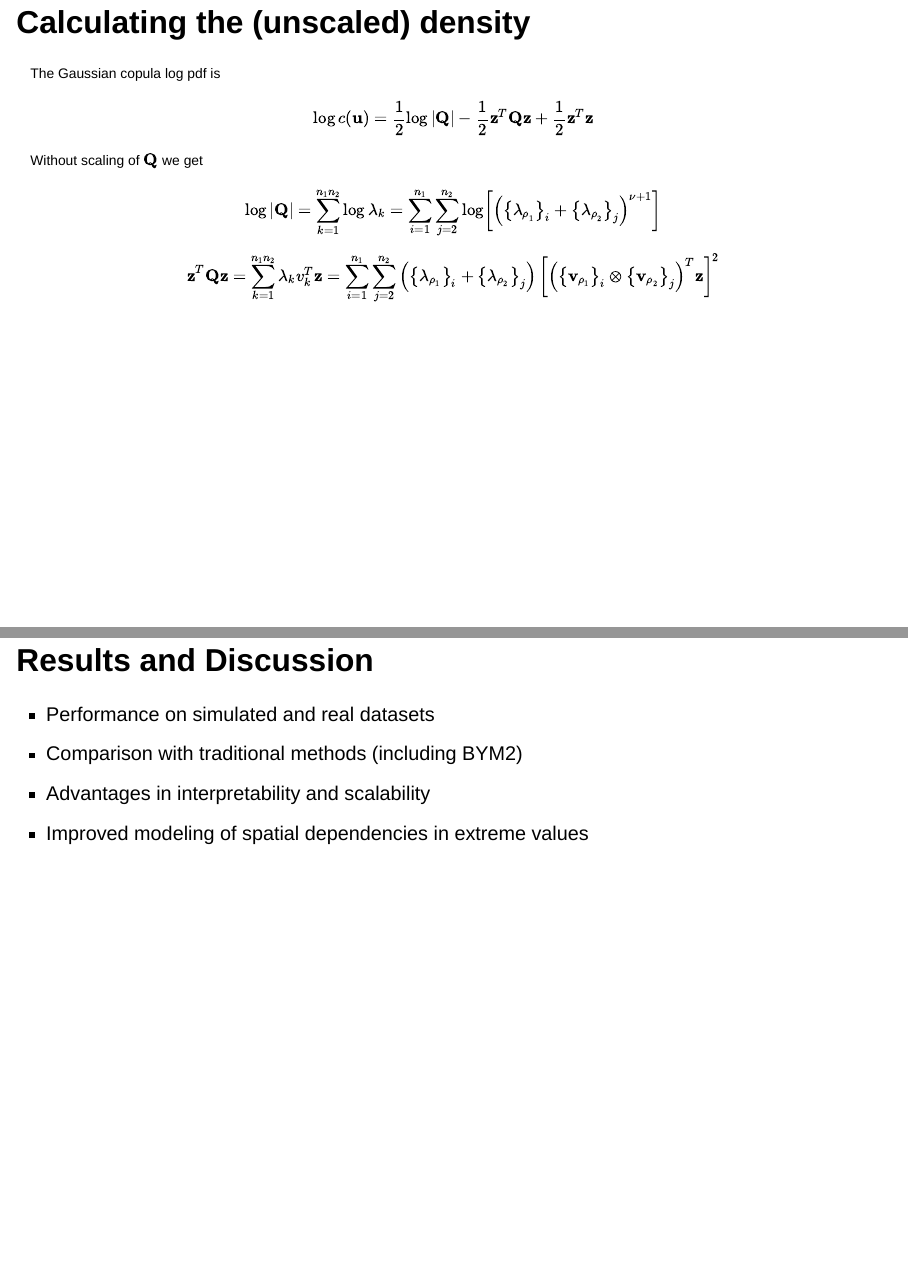
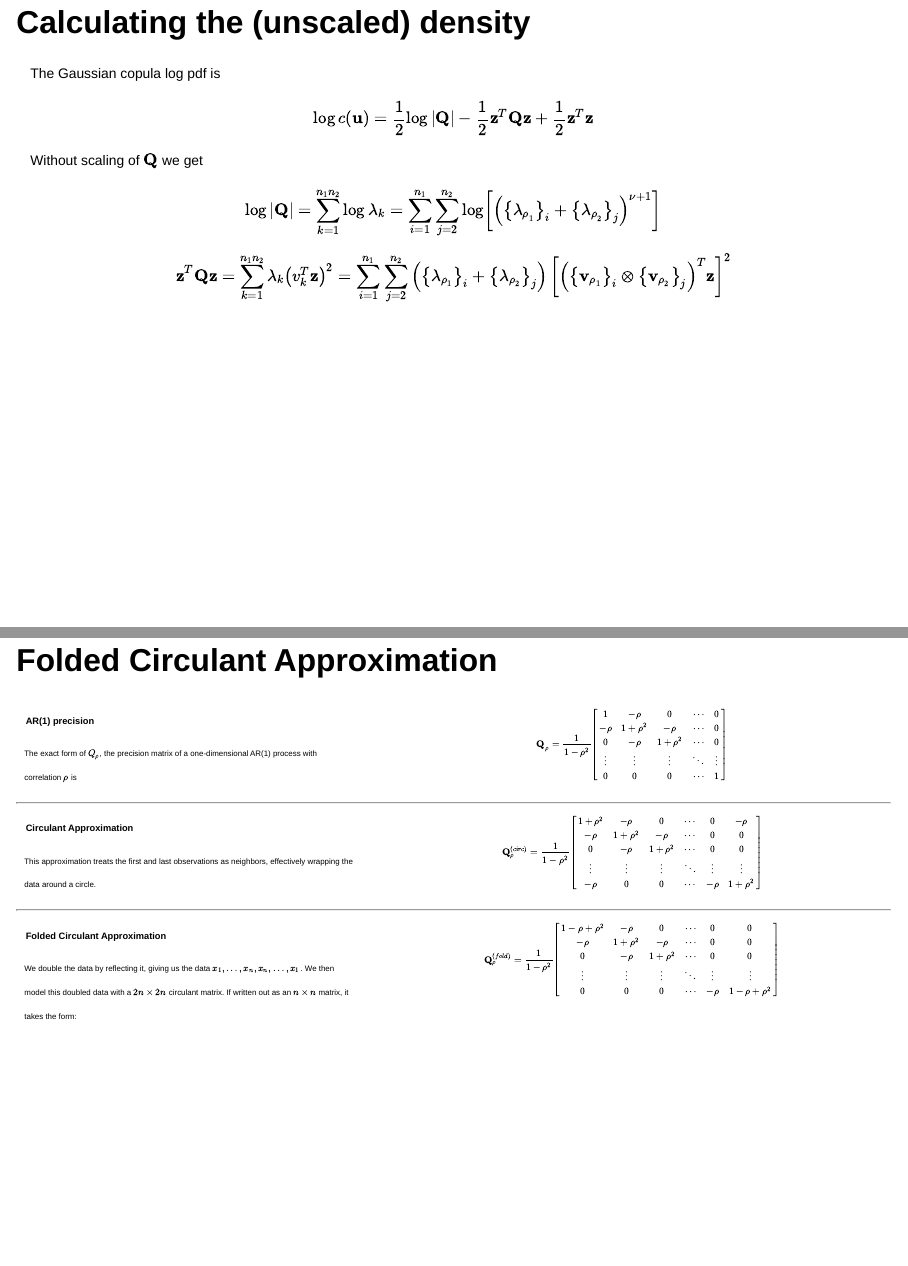
Before and after one commit to bgautijonsson/rss24, a Quarto document (presentation/index.qmd): pages 13 and 15 of 18 before the commit and pages 13 and 15 of 19 after it, joined at a grey line. Rendered offline with R 4.5, knitr and Pandoc in place of Quarto, with nearby package versions; drawn as Slidy slides in place of the format the file asks for; some code elsewhere in the file could not run offline.

Commit message:
Some more work on tex

```diff
--- a/presentation/index.qmd
+++ b/presentation/index.qmd
@@ -270,6 +270,84 @@ Then $\widetilde{v}$ and $\widetilde{\lambda}$ are an eigenvector/value pair of
 $$
 \log c(\mathbf{u}) = \frac{1}{2}\log|\mathbf{\widetilde Q}| - \frac{1}{2}\mathbf{z}^T\mathbf{\widetilde Q}\mathbf{z} + \frac{1}{2}\mathbf{z}^T\mathbf{z}
 $$
+
+:::
+
+## Folded Circulant Approximation
+
+::: {style="font-size:40%"}
+
+::: {.columns}
+::: {.column width="40%"}
+### AR(1) precision
+
+The exact form of $Q_{\rho}$, the precision matrix of a one-dimensional AR(1) process with correlation $\rho$ is
+
+:::
+::: {.column width="60%"}
+$$
+\mathbf{Q}_\rho = \frac{1}{1-\rho^2}
+\begin{bmatrix}
+1 & -\rho & 0 & \cdots & 0 \\
+-\rho & 1+\rho^2 & -\rho & \cdots & 0 \\
+0 & -\rho & 1+\rho^2 & \cdots & 0 \\
+\vdots & \vdots & \vdots & \ddots & \vdots \\
+0 & 0 & 0 & \cdots & 1
+\end{bmatrix}
+$$
+:::
+:::
+
+----------
+
+
+
+
+::: {.columns}
+::: {.column width="40%"}
+### Circulant Approximation
+
+This approximation treats the first and last observations as neighbors, effectively wrapping the data around a circle.
+
+:::
+::: {.column width="60%"}
+$$
+\mathbf{Q}_\rho^{(circ)} = \frac{1}{1-\rho^2}
+\begin{bmatrix}
+1+\rho^2 & -\rho & 0 & \cdots & 0 & -\rho \\
+-\rho & 1+\rho^2 & -\rho & \cdots & 0 & 0 \\
+0 & -\rho & 1+\rho^2 & \cdots & 0 & 0 \\
+\vdots & \vdots & \vdots & \ddots & \vdots & \vdots \\
+-\rho & 0 & 0 & \cdots & -\rho & 1+\rho^2
+\end{bmatrix}
+$$
+:::
+:::
+
+----------
+
+
+::: {.columns}
+::: {.column width="40%"}
+### Folded Circulant Approximation
+
+We double the data by reflecting it, giving us the data $x_1,  \dots, x_n, x_n, \dots, x_1$. We then model this doubled data with a $2n \times 2n$ circulant matrix. If written out as an $n \times n$ matrix, it takes the form:
+
+:::
+::: {.column width="60%"}
+$$
+\mathbf{Q}_\rho^{(fold)} = \frac{1}{1-\rho^2}
+\begin{bmatrix}
+1-\rho+\rho^2 & -\rho & 0 & \cdots & 0 & 0 \\
+-\rho & 1+\rho^2 & -\rho & \cdots & 0 & 0 \\
+0 & -\rho & 1+\rho^2 & \cdots & 0 & 0 \\
+\vdots & \vdots & \vdots & \ddots & \vdots & \vdots \\
+0 & 0 & 0 & \cdots & -\rho & 1-\rho+\rho^2
+\end{bmatrix}
+$$
+:::
+:::
+
 
 :::
 
```
Also changed, not shown: presentation/index.html, presentation/index_files/figure-revealjs/unnamed-chunk-5-1.png, presentation/index_files/figure-revealjs/unnamed-chunk-6-1.png, presentation/index_files/figure-revealjs/unnamed-chunk-7-1.png, presentation/index_files/figure-revealjs/unnamed-chunk-8-1.png, presentation/index.qmd (6 more changed lines).
